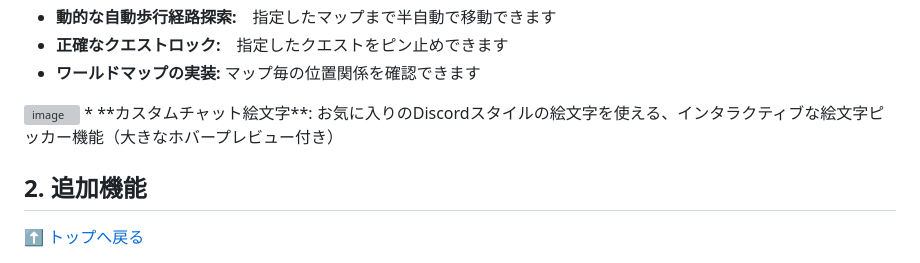
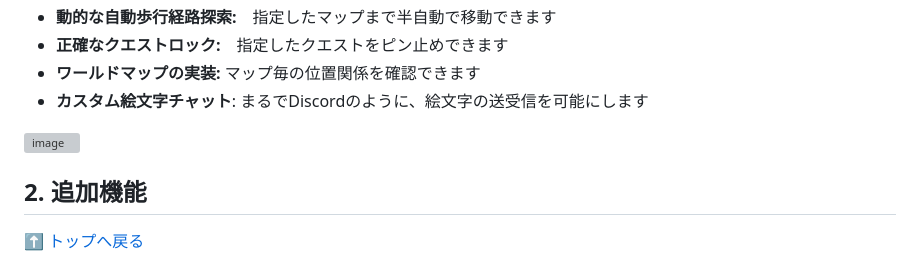
Before and after one commit to DJTOMATO/SpeakiRPG, a Markdown page: README.ja.md, the part around the change. GitHub-like rendering; grey boxes are pictures that could not be loaded.

```diff
--- a/README.ja.md
+++ b/README.ja.md
@@ -36,9 +36,9 @@
 * **動的な自動歩行経路探索:**　指定したマップまで半自動で移動できます
 * **正確なクエストロック:**　指定したクエストをピン止めできます
 * **ワールドマップの実装:** マップ毎の位置関係を確認できます
+* **カスタム絵文字チャット**: まるでDiscordのように、絵文字の送受信を可能にします
 
 <img width="564" height="534" alt="image" src="https://github.com/user-attachments/assets/b4bf5c88-017e-49d5-8f75-109961c838c8" />
-* **カスタムチャット絵文字**: お気に入りのDiscordスタイルの絵文字を使える、インタラクティブな絵文字ピッカー機能（大きなホバープレビュー付き）
 
 
 <h2 id="2-additional-features">2. 追加機能</h2>
```
